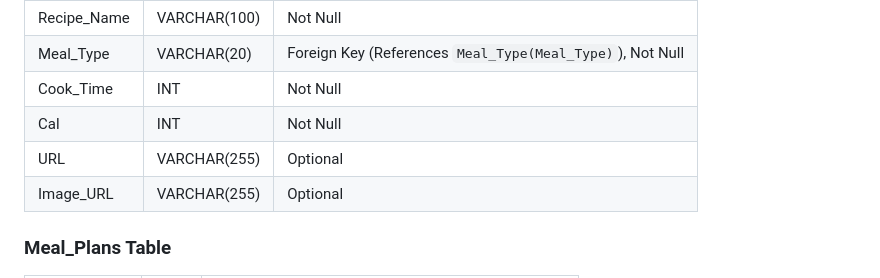
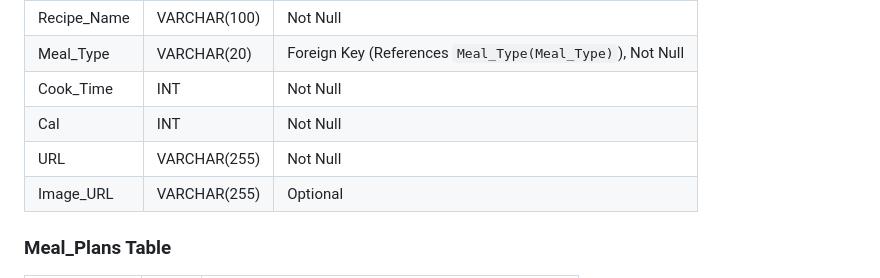
Before and after one commit to ZTurtle/WebDev, a Markdown page: WebDevProject/datastore_update.md, the part around the change. Rendered like a GitHub page.

```diff
--- a/WebDevProject/datastore_update.md
+++ b/WebDevProject/datastore_update.md
@@ -21,7 +21,7 @@
 | Meal_Type    | VARCHAR(20)   | Foreign Key (References `Meal_Type(Meal_Type)`), Not Null |
 | Cook_Time    | INT           | Not Null                        |
 | Cal          | INT           | Not Null                        |
-| URL          | VARCHAR(255)  | Optional                        |
+| URL          | VARCHAR(255)  | Not Null                        |
 | Image_URL    | VARCHAR(255)  | Optional                        |
 
 ### Meal_Plans Table
```
